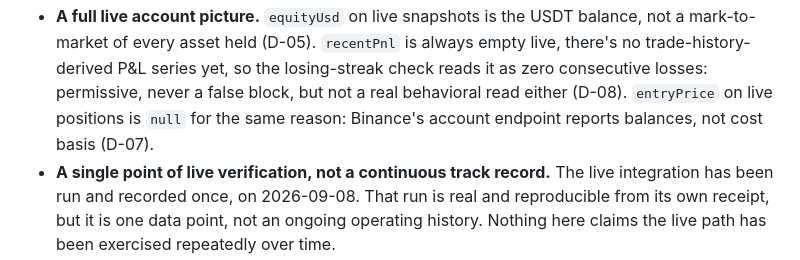
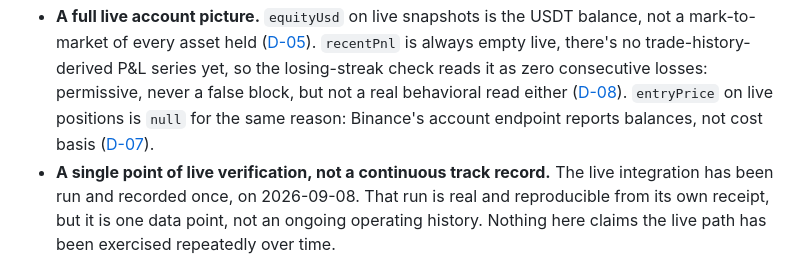
Before and after one commit to IamHarrie-Labs/0xwitness, a Markdown page: LIMITATIONS.md, the part around one of its changes. Drawn GitHub-style.

```diff
--- a/LIMITATIONS.md
+++ b/LIMITATIONS.md
@@ -39,10 +39,13 @@ That exact receipt is the one loaded by default in the browser verifier at
 - **A full live account picture.** `equityUsd` on live snapshots is the USDT
-  balance, not a mark-to-market of every asset held (D-05). `recentPnl` is always
-  empty live, there's no trade-history-derived P&L series yet, so the
-  losing-streak check reads it as zero consecutive losses: permissive, never a
-  false block, but not a real behavioral read either (D-08). `entryPrice` on live
-  positions is `null` for the same reason: Binance's account endpoint reports
-  balances, not cost basis (D-07).
+  balance, not a mark-to-market of every asset held
+  ([D-05](DECISIONS.md#d-05-equityusd-is-approximated-from-the-usdt-balance-on-purpose)).
+  `recentPnl` is always empty live, there's no trade-history-derived P&L series
+  yet, so the losing-streak check reads it as zero consecutive losses: permissive,
+  never a false block, but not a real behavioral read either
+  ([D-08](DECISIONS.md#d-08-recentpnl-is-empty-live-and-the-losing-streak-check-reads-that-as-permissive)).
+  `entryPrice` on live positions is `null` for the same reason: Binance's account
+  endpoint reports balances, not cost basis
+  ([D-07](DECISIONS.md#d-07-entryprice-is-null-on-live-positions)).
 - **A single point of live verification, not a continuous track record.** The
   live integration has been run and recorded once, on 2026-09-08. That run is
   real and reproducible from its own receipt, but it is one data point, not an
```
Also changed, not shown: other parts of LIMITATIONS.md (+13 -10 lines), DECISIONS.md (+3 -3 lines).
